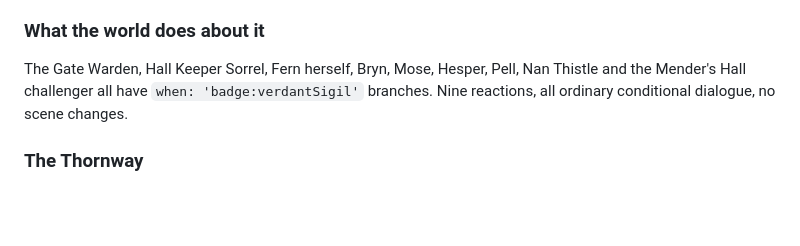
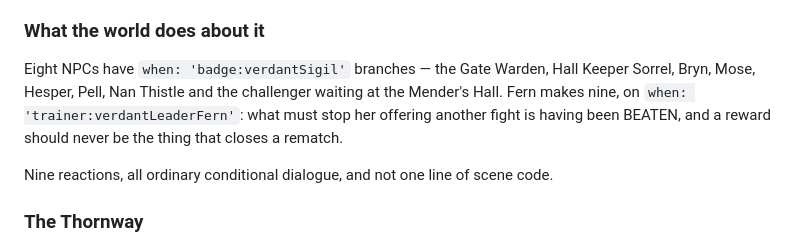
Before and after one commit to TheInfuriator/Monster-RPG, a Markdown page: GAME_DESIGN.md, the part around the change. GitHub-like rendering; blank space fills up the shorter version.

Commit message:
docs: be exact about which NPCs react to what
Fern's post-victory branch is gated on having been BEATEN, not on holding the
Sigil — a reward should never be the thing that closes a rematch — so the
count of 'nine reactions to the Sigil' was one out. Eight react to the Sigil;
Fern makes nine, on the defeat record.

Co-Authored-By: Claude Opus 5 <noreply@anthropic.com>
Claude-Session: https://claude.ai/code/session_011CUhQUUPGb75Dq1L2XkzS1

```diff
--- a/GAME_DESIGN.md
+++ b/GAME_DESIGN.md
@@ -1131,9 +1131,14 @@ disagree.
 
 ### What the world does about it
 
-The Gate Warden, Hall Keeper Sorrel, Fern herself, Bryn, Mose, Hesper, Pell,
-Nan Thistle and the Mender's Hall challenger all have `when: 'badge:verdantSigil'`
-branches. Nine reactions, all ordinary conditional dialogue, no scene changes.
+Eight NPCs have `when: 'badge:verdantSigil'` branches — the Gate Warden, Hall
+Keeper Sorrel, Bryn, Mose, Hesper, Pell, Nan Thistle and the challenger waiting
+at the Mender's Hall. Fern makes nine, on `when: 'trainer:verdantLeaderFern'`:
+what must stop her offering another fight is having been BEATEN, and a reward
+should never be the thing that closes a rematch.
+
+Nine reactions, all ordinary conditional dialogue, and not one line of scene
+code.
 
 ### The Thornway
 
```
Also changed, not shown: CHANGELOG.md (+3 -2 lines).
